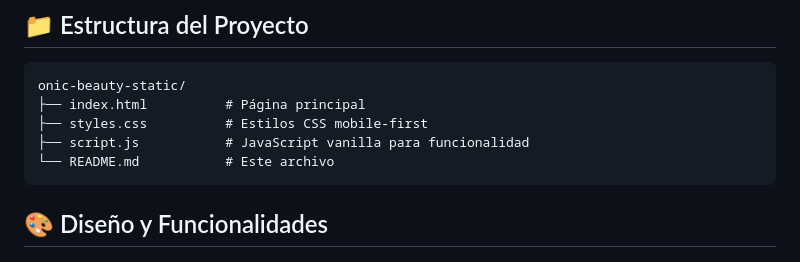
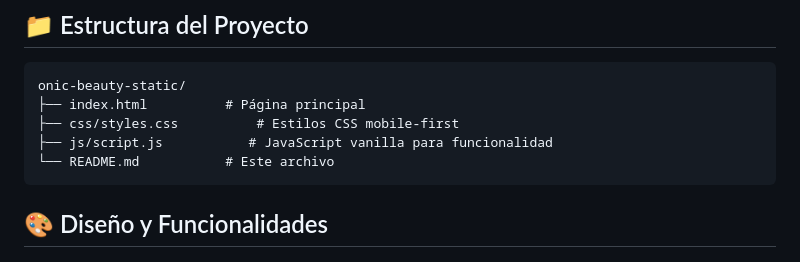
Before and after one commit to jabaga99/onicbeauty, a Markdown page: README.md, the part around the change. Rendered like a GitHub page.

````diff
--- a/README.md
+++ b/README.md
@@ -17,8 +17,8 @@ Una aplicación web estática mobile-first responsive para el salón de belleza
 ```
 onic-beauty-static/
 ├── index.html          # Página principal
-├── styles.css          # Estilos CSS mobile-first
-├── script.js           # JavaScript vanilla para funcionalidad
+├── css/styles.css          # Estilos CSS mobile-first
+├── js/script.js           # JavaScript vanilla para funcionalidad
 └── README.md           # Este archivo
 ```
 
````
